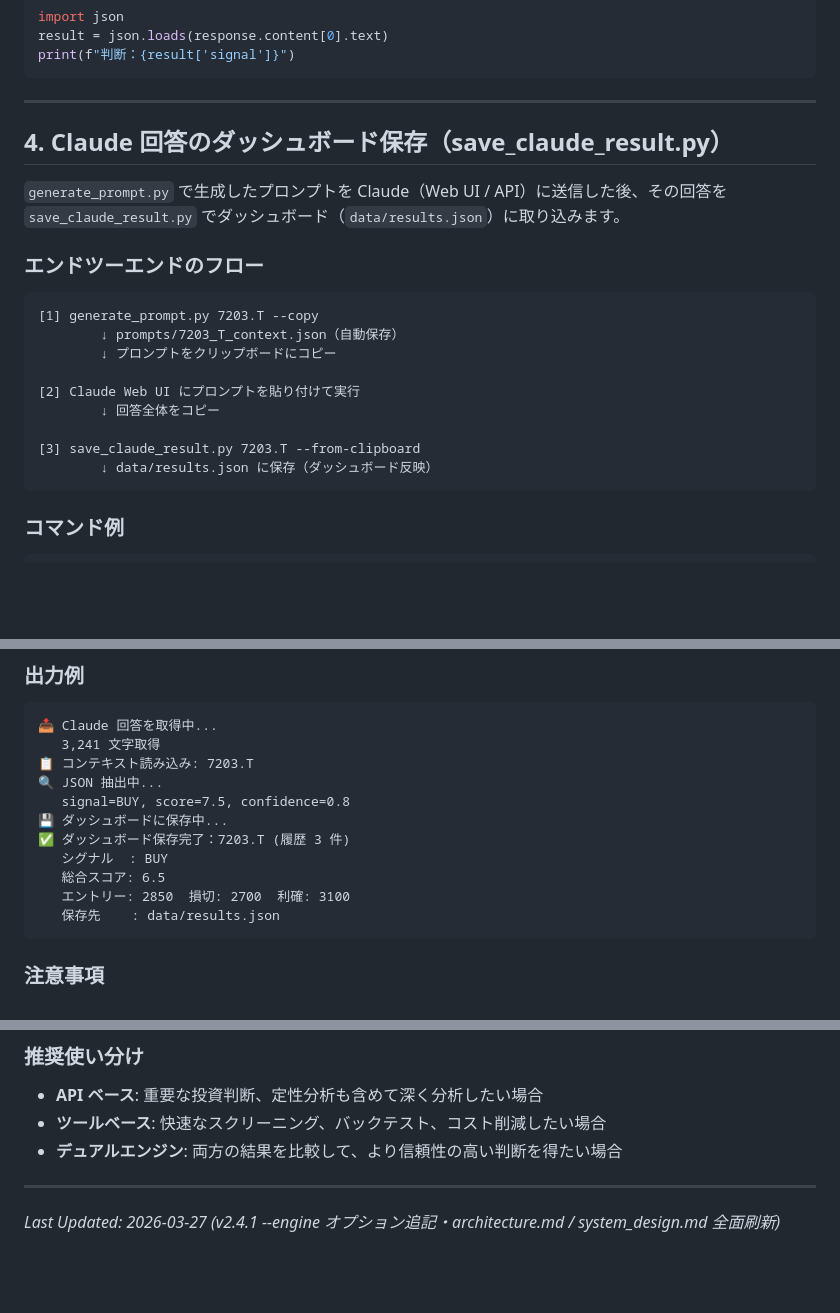
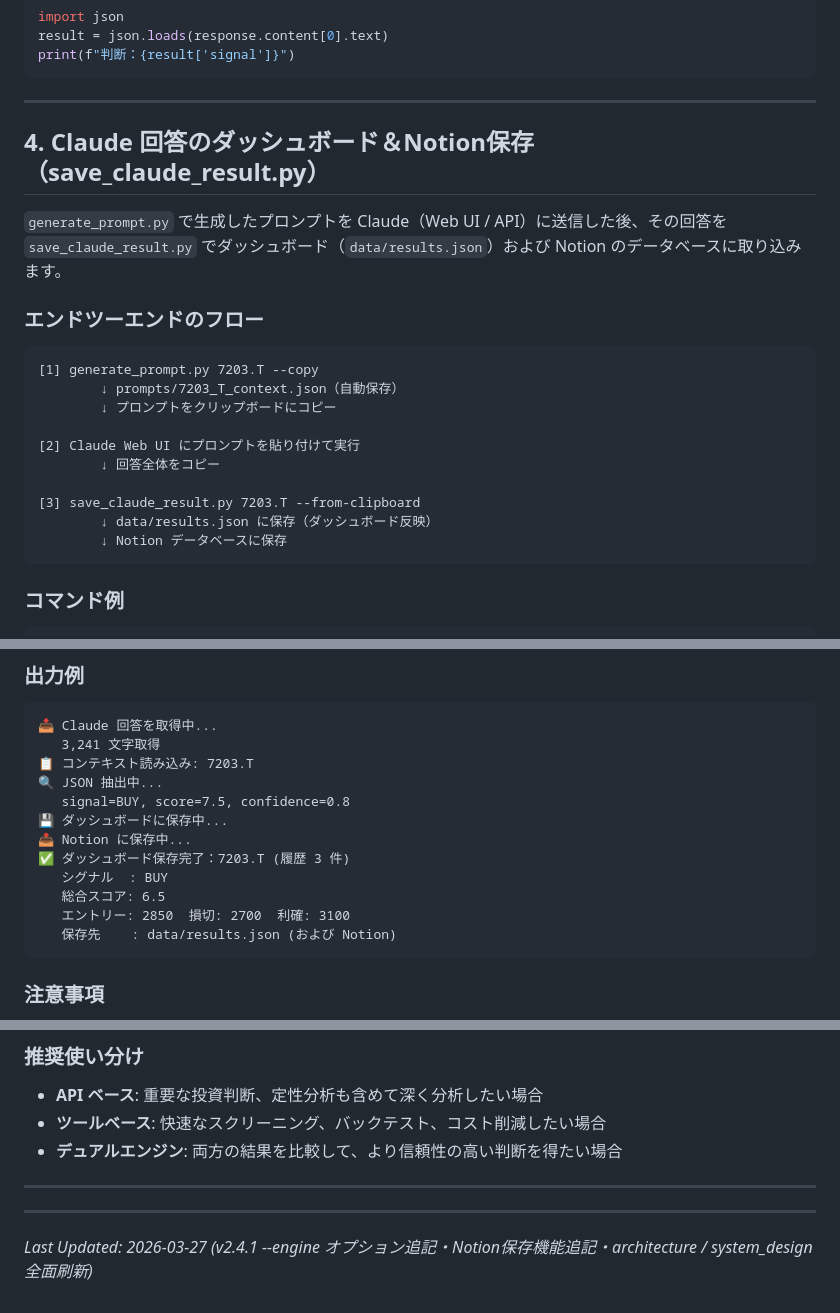
Before and after one commit to mineon09/cio-prototype, a Markdown page: docs/how_to_use.md, 3 parts joined by grey strips. GitHub-like rendering; blank space fills up the shorter version.

Commit message:
docs: how_to_use.mdにNotionへの保存機能(save_claude_result.py)を追記

````diff
--- a/docs/how_to_use.md
+++ b/docs/how_to_use.md
@@ -467,9 +467,9 @@ print(f"判断：{result['signal']}")
 
 ---
 
-## 4. Claude 回答のダッシュボード保存（save_claude_result.py）
+## 4. Claude 回答のダッシュボード＆Notion保存（save_claude_result.py）
 
-`generate_prompt.py` で生成したプロンプトを Claude（Web UI / API）に送信した後、その回答を `save_claude_result.py` でダッシュボード（`data/results.json`）に取り込みます。
+`generate_prompt.py` で生成したプロンプトを Claude（Web UI / API）に送信した後、その回答を `save_claude_result.py` でダッシュボード（`data/results.json`）および Notion のデータベースに取り込みます。
 
 ### エンドツーエンドのフロー
 
@@ -483,6 +483,7 @@ print(f"判断：{result['signal']}")
 
 [3] save_claude_result.py 7203.T --from-clipboard
         ↓ data/results.json に保存（ダッシュボード反映）
+        ↓ Notion データベースに保存
 ```
 
 ### コマンド例
@@ -558,11 +559,12 @@ cat response.txt | ./venv/bin/python3 save_claude_result.py 7203.T
 🔍 JSON 抽出中...
    signal=BUY, score=7.5, confidence=0.8
 💾 ダッシュボードに保存中...
+📤 Notion に保存中...
 ✅ ダッシュボード保存完了：7203.T (履歴 3 件)
    シグナル  : BUY
    総合スコア: 6.5
    エントリー: 2850  損切: 2700  利確: 3100
-   保存先    : data/results.json
+   保存先    : data/results.json (および Notion)
 ```
 
 ### 注意事項
@@ -667,4 +669,5 @@ python3 -m src.backtester --ticker 7203.T --strategy breakout --volume-multiplie
 - **デュアルエンジン**: 両方の結果を比較して、より信頼性の高い判断を得たい場合
 
 ---
-*Last Updated: 2026-03-27 (v2.4.1 --engine オプション追記・architecture.md / system_design.md 全面刷新)*
+---
+*Last Updated: 2026-03-27 (v2.4.1 --engine オプション追記・Notion保存機能追記・architecture / system_design 全面刷新)*
````
